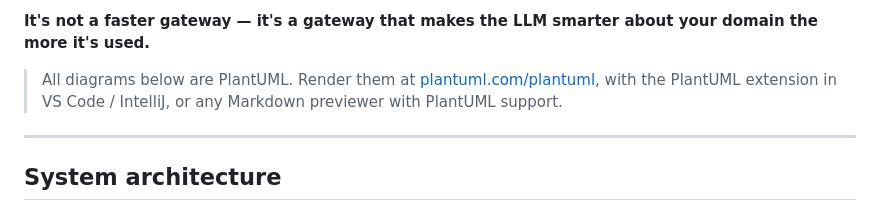
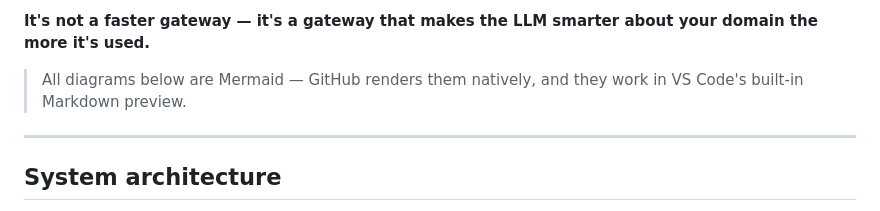
Before and after one commit to kshubham090/contextual-llm-gateway, a Markdown page: README.md, the part around the change. Drawn GitHub-style.

Commit message:
Update README.md: correct diagram rendering instructions from PlantUML to Mermaid

```diff
--- a/README.md
+++ b/README.md
@@ -17,9 +17,8 @@ memory compounds.
 **It's not a faster gateway — it's a gateway that makes the LLM smarter about
 your domain the more it's used.**
 
-> All diagrams below are PlantUML. Render them at [plantuml.com/plantuml](https://www.plantuml.com/plantuml),
-> with the PlantUML extension in VS Code / IntelliJ, or any Markdown previewer
-> with PlantUML support.
+> All diagrams below are Mermaid — GitHub renders them natively, and they work
+> in VS Code's built-in Markdown preview.
 
 ---
 
```
